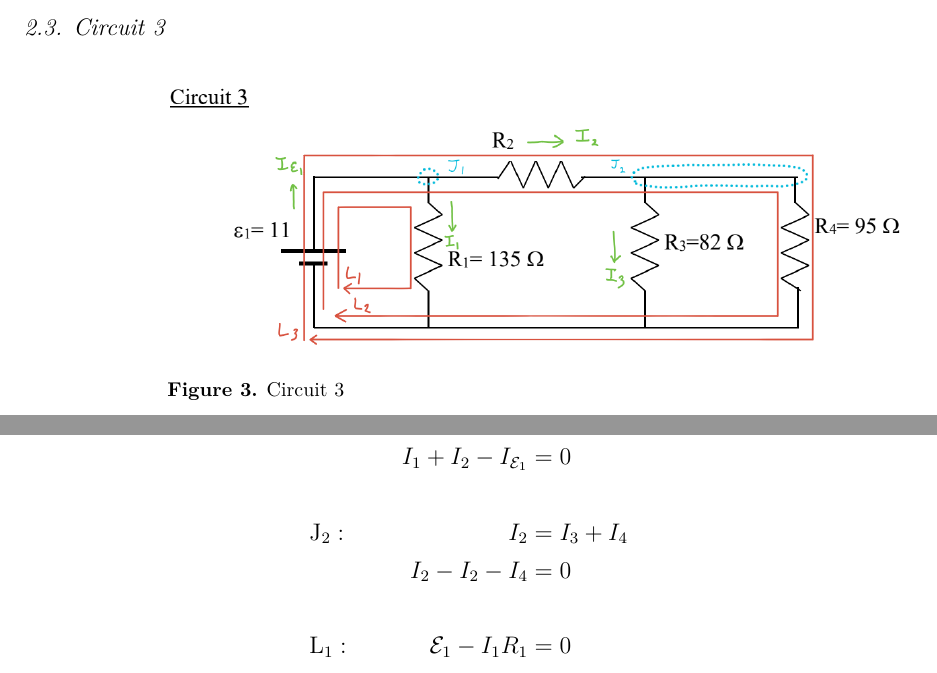
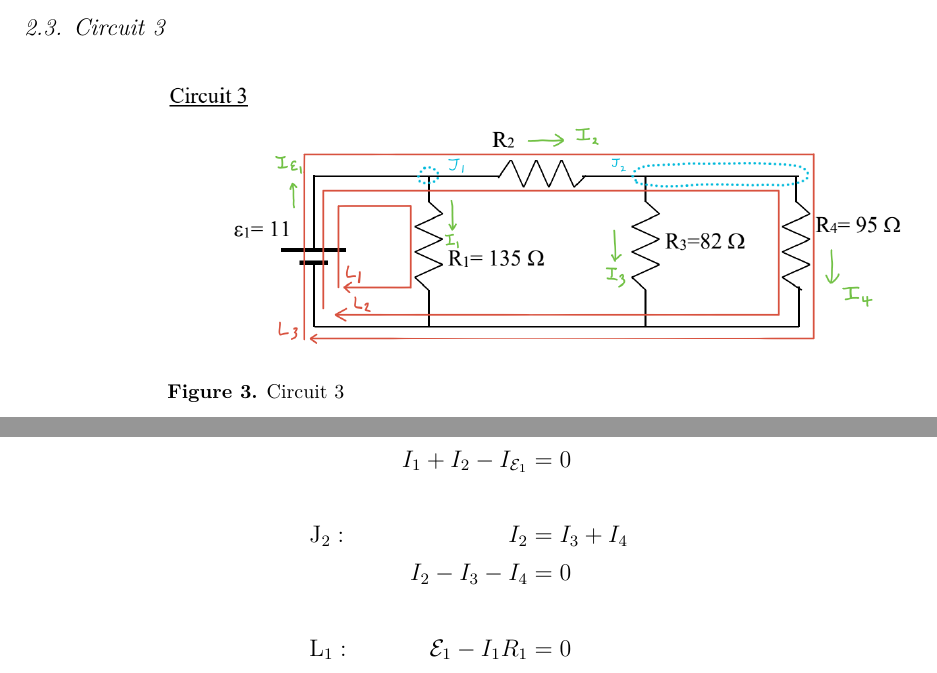
Before and after one commit to VinEdw/latex-physics-reports, a LaTeX paper (circuits-lab/circuits-lab-report.tex): two parts of page 5 of 14, joined at a grey line, cut so that both start at the same text. The pictures show the PDF file circuits-lab/circuits-lab-report.pdf that the author committed with the source.

Commit message:
small typo fixes

```diff
--- a/circuits-lab/circuits-lab-report.tex
+++ b/circuits-lab/circuits-lab-report.tex
@@ -135,7 +135,7 @@ Circuit 2 $V$, $I$, and $P$
   I_1 & = & 0.106 \units{A} \\
   I_2 & = & 0.225 \units{A} \\
   I_3 & = & 0.0720 \units{A} \\
-  I_{\emf_1} & = & 0.430 \units{A}
+  I_{\emf_1} & = & 0.403 \units{A}
 \end{IEEEeqnarray*}
 \newpage
 
@@ -171,7 +171,7 @@ Circuit 3 $V$, $I$, and $P$
   & I_1 + I_2 - I_{\emf_1} & = & 0 \\
   \\
   \mathrm{J_2}: & I_2 & = & I_3 + I_4 \\
-  & I_2 - I_2 - I_4 & = & 0 \\
+  & I_2 - I_3 - I_4 & = & 0 \\
   \\
   \mathrm{L_1}: & \emf_1 - I_1 R_1 & = & 0 \\
   & I_1 R_1 & = & \emf_1 \\
```
Also changed, not shown: circuits-lab/circuit-3.png, circuits-lab/circuits-lab-report.pdf.
